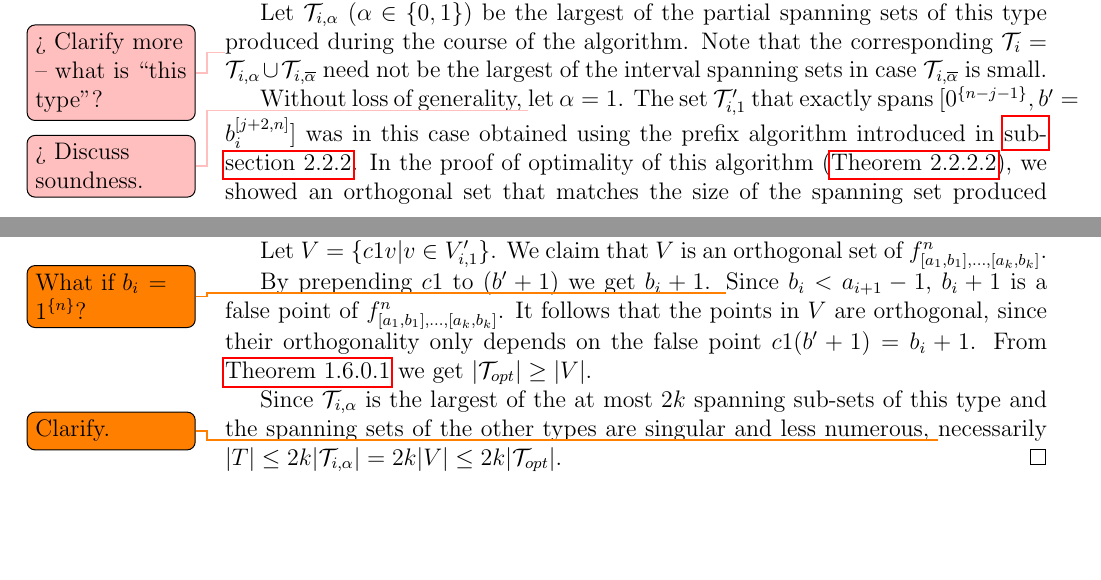
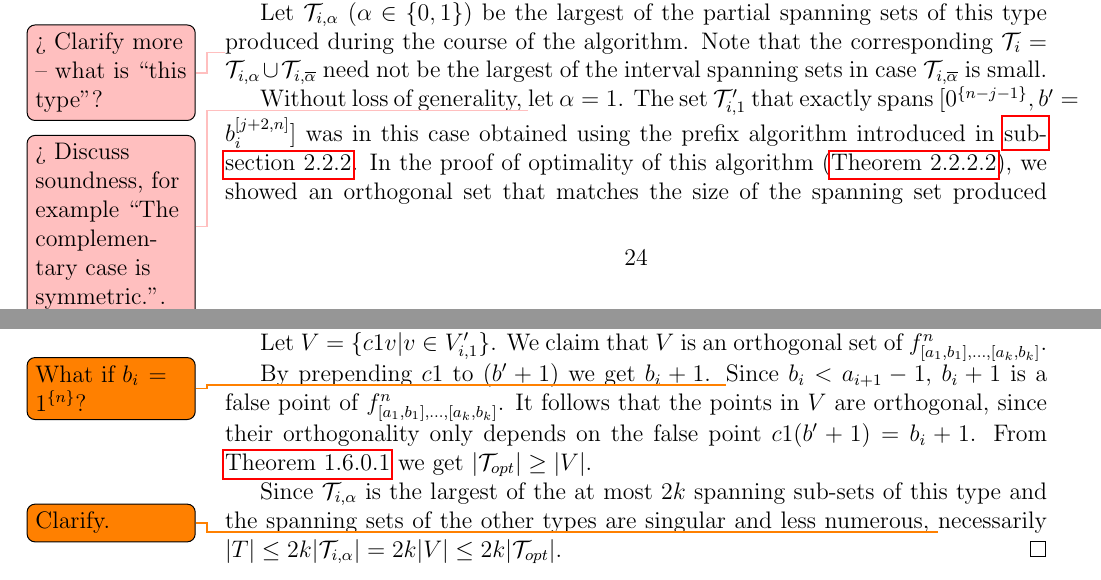
Before and after one commit to filipbartek/ibf, a LaTeX thesis (thesis.tex, which reads thesis/2kapprox.tex): two parts of pages 28 and 29 of 45, joined at a grey line, cut so that both start at the same text, the shorter picture padded with empty space. Compiled offline with pdfLaTeX.

Commit message:
Clarify a todomaybe

```diff
--- a/thesis/2kapprox.tex
+++ b/thesis/2kapprox.tex
@@ -217,7 +217,7 @@ in case
 $\mathcal{T}_{i, \compl{\alpha}}$ is small.
 
 Without loss of generality,
-\todomaybe{Discuss soundness.}
+\todomaybe{Discuss soundness, for example \quot{The complementary case is symmetric.}.}
 let $\alpha = 1$.
 The set $\mathcal{T}_{i, 1}'$
 that exactly spans
```
